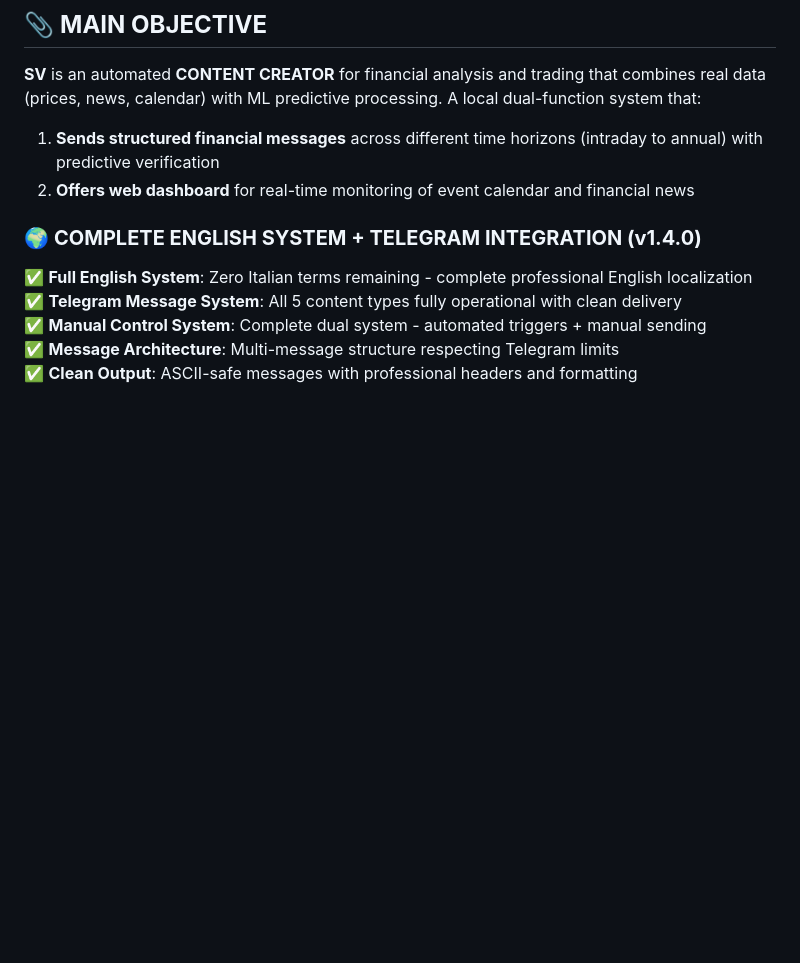
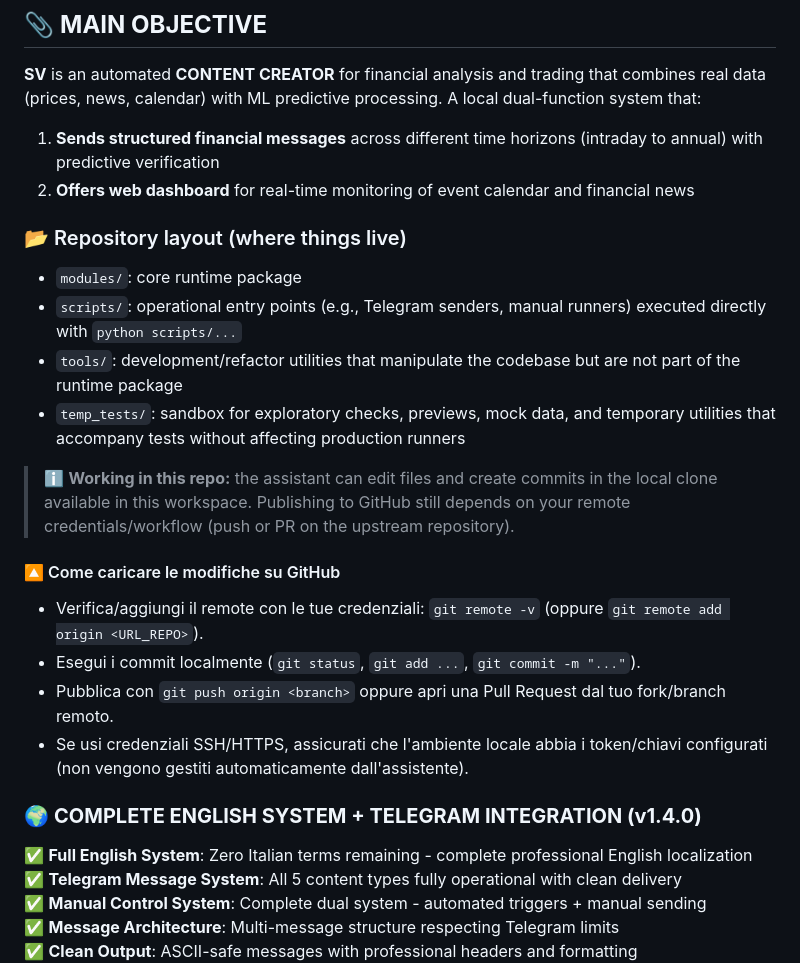
Before and after one commit to airdropbountykiller-hub/sv, a Markdown page: README.md, the part around the change. GitHub-like rendering; blank space fills up the shorter version.

```diff
--- a/README.md
+++ b/README.md
@@ -12,6 +12,20 @@
 
 1. **Sends structured financial messages** across different time horizons (intraday to annual) with predictive verification
 2. **Offers web dashboard** for real-time monitoring of event calendar and financial news
+
+### 📂 Repository layout (where things live)
+- `modules/`: core runtime package
+- `scripts/`: operational entry points (e.g., Telegram senders, manual runners) executed directly with `python scripts/...`
+- `tools/`: development/refactor utilities that manipulate the codebase but are not part of the runtime package
+- `temp_tests/`: sandbox for exploratory checks, previews, mock data, and temporary utilities that accompany tests without affecting production runners
+
+> ℹ️ **Working in this repo:** the assistant can edit files and create commits in the local clone available in this workspace. Publishing to GitHub still depends on your remote credentials/workflow (push or PR on the upstream repository).
+
+#### 🔼 Come caricare le modifiche su GitHub
+- Verifica/aggiungi il remote con le tue credenziali: `git remote -v` (oppure `git remote add origin <URL_REPO>`).
+- Esegui i commit localmente (`git status`, `git add ...`, `git commit -m "..."`).
+- Pubblica con `git push origin <branch>` oppure apri una Pull Request dal tuo fork/branch remoto.
+- Se usi credenziali SSH/HTTPS, assicurati che l'ambiente locale abbia i token/chiavi configurati (non vengono gestiti automaticamente dall'assistente).
 
 ### 🌍 **COMPLETE ENGLISH SYSTEM + TELEGRAM INTEGRATION (v1.4.0)**
 
```
Also changed, not shown: temp_tests/README.md (added, +14 -0 lines).
